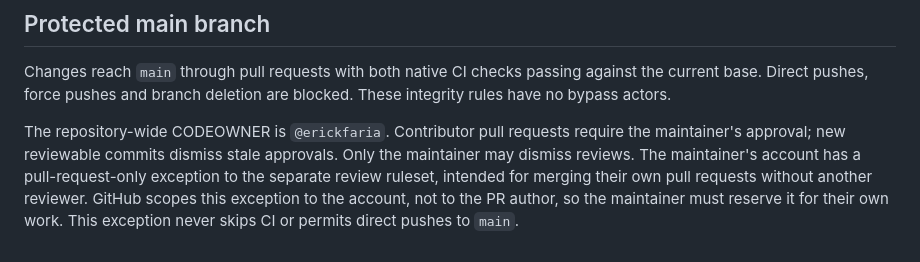
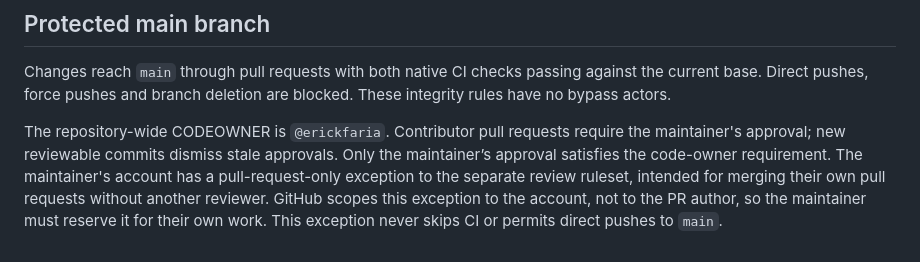
Before and after one commit to erickfaria/QSObook, a Markdown page: CONTRIBUTING.md, the part around the change. GitHub-like rendering.

Commit message:
docs: clarify the enforced maintainer approval requirement

```diff
--- a/CONTRIBUTING.md
+++ b/CONTRIBUTING.md
@@ -75,4 +75,4 @@ Pull requests to `main` and pushes to `main` run `.github/workflows/ci.yml` on n
 
 Changes reach `main` through pull requests with both native CI checks passing against the current base. Direct pushes, force pushes and branch deletion are blocked. These integrity rules have no bypass actors.
 
-The repository-wide CODEOWNER is `@erickfaria`. Contributor pull requests require the maintainer's approval; new reviewable commits dismiss stale approvals. Only the maintainer may dismiss reviews. The maintainer's account has a pull-request-only exception to the separate review ruleset, intended for merging their own pull requests without another reviewer. GitHub scopes this exception to the account, not to the PR author, so the maintainer must reserve it for their own work. This exception never skips CI or permits direct pushes to `main`.
+The repository-wide CODEOWNER is `@erickfaria`. Contributor pull requests require the maintainer's approval; new reviewable commits dismiss stale approvals. Only the maintainer’s approval satisfies the code-owner requirement. The maintainer's account has a pull-request-only exception to the separate review ruleset, intended for merging their own pull requests without another reviewer. GitHub scopes this exception to the account, not to the PR author, so the maintainer must reserve it for their own work. This exception never skips CI or permits direct pushes to `main`.
```
